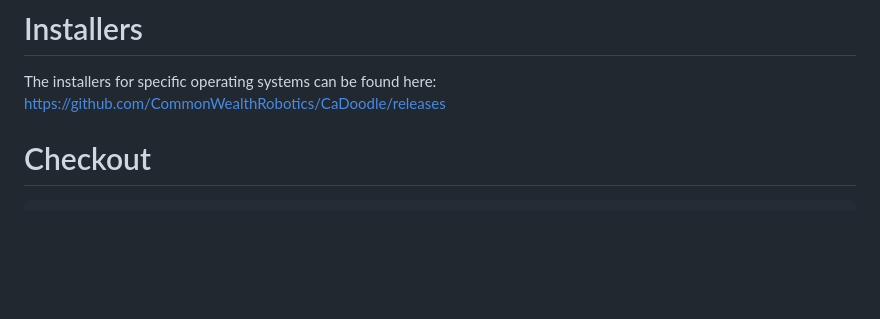
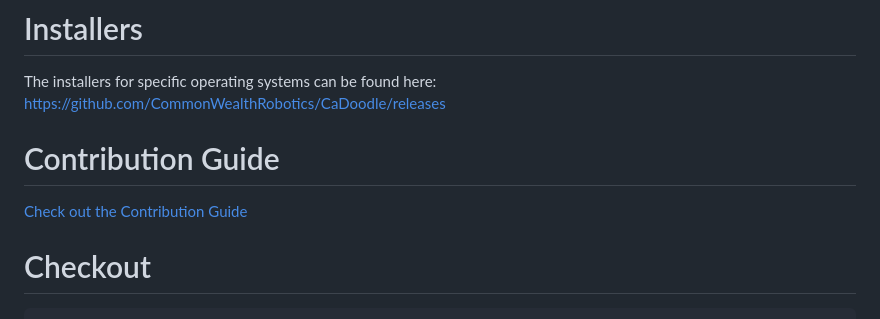
Before and after one commit to CommonWealthRobotics/CaDoodle-Application, a Markdown page: README.md, the part around the change. Rendered like a GitHub page; blank space fills up the shorter version.

Commit message:
Adding a contribution guide

```diff
--- a/README.md
+++ b/README.md
@@ -16,6 +16,10 @@ This is the source code for the Java Application of Cadoodle.
 # Installers
 
 The installers for specific operating systems can be found here: https://github.com/CommonWealthRobotics/CaDoodle/releases
+
+# Contribution Guide
+
+[Check out the Contribution Guide](ContributionGuide.md)
 
 # Checkout
 
```
Also changed, not shown: ContributionGuide.md (added, +77 -0 lines).
